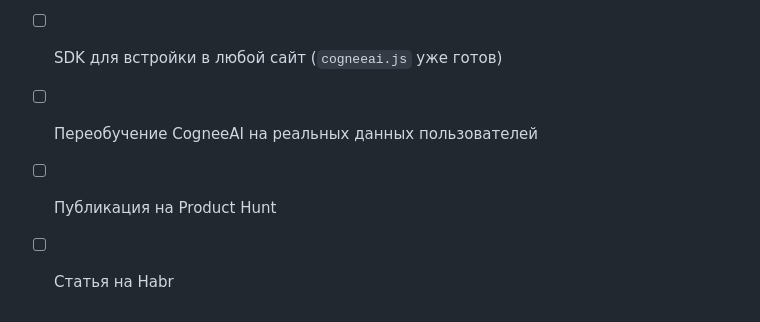
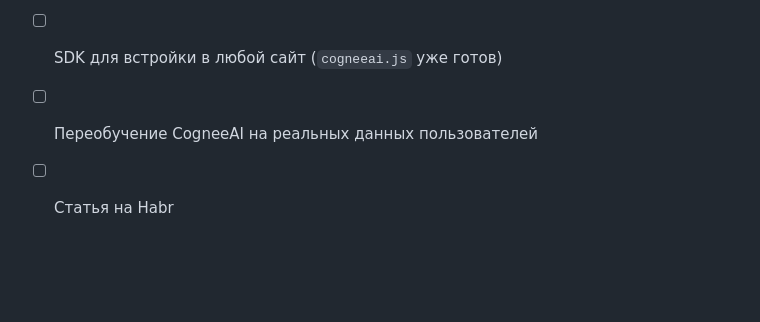
Before and after one commit to Cognee/CogneeAI, a Markdown page: readme.md, the part around the change. Drawn GitHub-style; blank space fills up the shorter version.

```diff
--- a/readme.md
+++ b/readme.md
@@ -165,5 +165,4 @@ f15 is_touch_device          — мобильное устройство
 - [ ] Мобильное приложение (PWA)
 - [ ] SDK для встройки в любой сайт (`cogneeai.js` уже готов)
 - [ ] Переобучение CogneeAI на реальных данных пользователей
-- [ ] Публикация на Product Hunt
 - [ ] Статья на Habr
```
